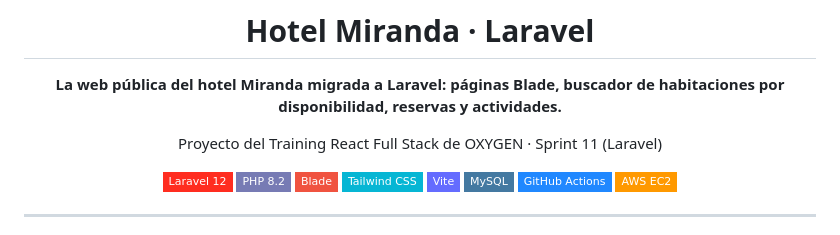
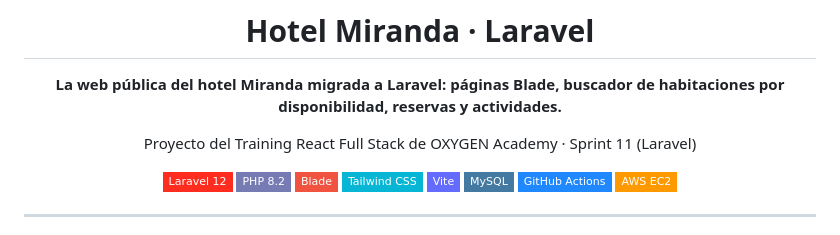
Before and after one commit to albertocalerocastillo/OXYGEN_Laravel, a Markdown page: README.md, the part around the change. Drawn GitHub-style; badges without logos.

Commit message:
docs: nombre completo del training (OXYGEN Academy)

```diff
--- a/README.md
+++ b/README.md
@@ -4,7 +4,7 @@
 
 **La web pública del hotel Miranda migrada a Laravel: páginas Blade, buscador de habitaciones por disponibilidad, reservas y actividades.**
 
-Proyecto del Training React Full Stack de OXYGEN · Sprint 11 (Laravel)
+Proyecto del Training React Full Stack de OXYGEN Academy · Sprint 11 (Laravel)
 
 ![Laravel](https://img.shields.io/badge/Laravel_12-FF2D20?style=flat-square&logo=laravel&logoColor=white)
 ![PHP](https://img.shields.io/badge/PHP_8.2-777BB4?style=flat-square&logo=php&logoColor=white)
```
